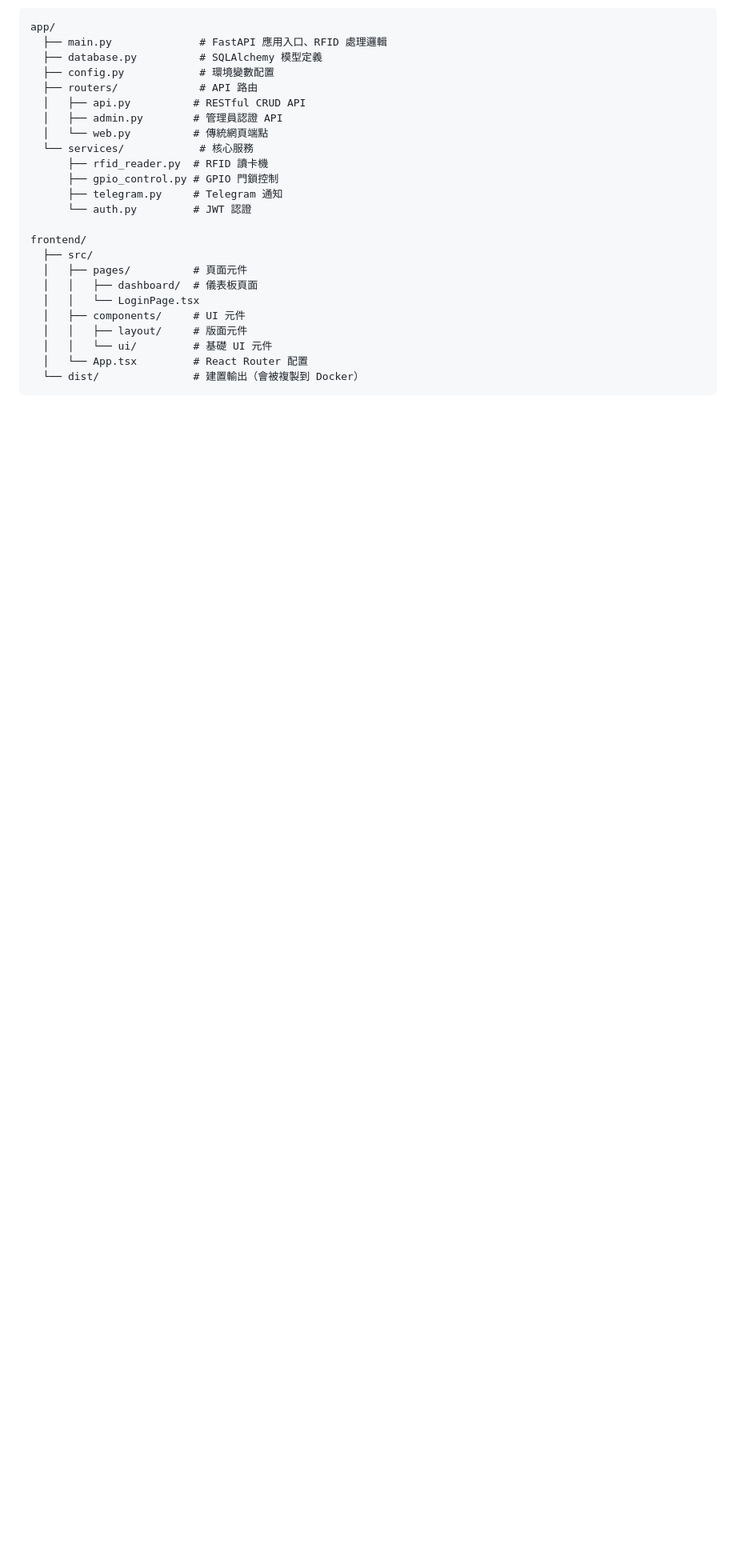
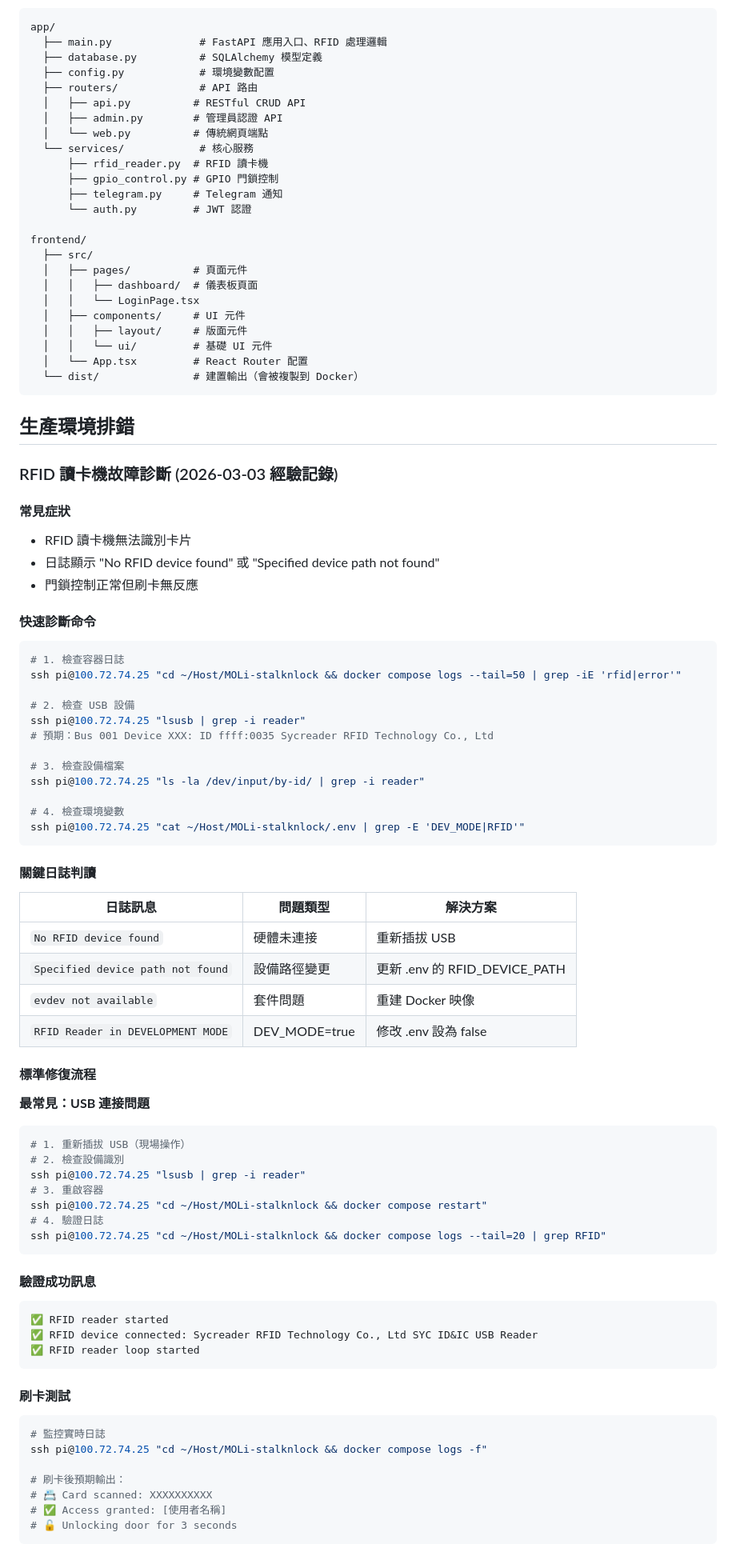
Before and after one commit to bs10081/MOLi-stalknlock, a Markdown page: CLAUDE.md, the part around the change. Shown at 80% size. Rendered like a GitHub page; blank space fills up the shorter version.

Commit message:
docs: Add RFID troubleshooting guide to CLAUDE.md
新增生產環境排錯章節，記錄 2026-03-03 RFID 讀卡機故障診斷與修復經驗：
- 常見症狀識別與快速診斷命令
- 關鍵日誌判讀表（4 種常見問題與解決方案）
- USB 連接問題的標準修復流程
- 驗證方法與刷卡測試步驟

Co-Authored-By: Claude Opus 4.6 <noreply@anthropic.com>

````diff
--- a/CLAUDE.md
+++ b/CLAUDE.md
@@ -211,3 +211,71 @@ frontend/
   │   └── App.tsx         # React Router 配置
   └── dist/               # 建置輸出（會被複製到 Docker）
 ```
+
+## 生產環境排錯
+
+### RFID 讀卡機故障診斷 (2026-03-03 經驗記錄)
+
+#### 常見症狀
+- RFID 讀卡機無法識別卡片
+- 日誌顯示 "No RFID device found" 或 "Specified device path not found"
+- 門鎖控制正常但刷卡無反應
+
+#### 快速診斷命令
+
+```bash
+# 1. 檢查容器日誌
+ssh pi@100.72.74.25 "cd ~/Host/MOLi-stalknlock && docker compose logs --tail=50 | grep -iE 'rfid|error'"
+
+# 2. 檢查 USB 設備
+ssh pi@100.72.74.25 "lsusb | grep -i reader"
+# 預期：Bus 001 Device XXX: ID ffff:0035 Sycreader RFID Technology Co., Ltd
+
+# 3. 檢查設備檔案
+ssh pi@100.72.74.25 "ls -la /dev/input/by-id/ | grep -i reader"
+
+# 4. 檢查環境變數
+ssh pi@100.72.74.25 "cat ~/Host/MOLi-stalknlock/.env | grep -E 'DEV_MODE|RFID'"
+```
+
+#### 關鍵日誌判讀
+
+| 日誌訊息 | 問題類型 | 解決方案 |
+|----------|----------|----------|
+| `No RFID device found` | 硬體未連接 | 重新插拔 USB |
+| `Specified device path not found` | 設備路徑變更 | 更新 .env 的 RFID_DEVICE_PATH |
+| `evdev not available` | 套件問題 | 重建 Docker 映像 |
+| `RFID Reader in DEVELOPMENT MODE` | DEV_MODE=true | 修改 .env 設為 false |
+
+#### 標準修復流程
+
+**最常見：USB 連接問題**
+```bash
+# 1. 重新插拔 USB（現場操作）
+# 2. 檢查設備識別
+ssh pi@100.72.74.25 "lsusb | grep -i reader"
+# 3. 重啟容器
+ssh pi@100.72.74.25 "cd ~/Host/MOLi-stalknlock && docker compose restart"
+# 4. 驗證日誌
+ssh pi@100.72.74.25 "cd ~/Host/MOLi-stalknlock && docker compose logs --tail=20 | grep RFID"
+```
+
+#### 驗證成功訊息
+
+```
+✅ RFID reader started
+✅ RFID device connected: Sycreader RFID Technology Co., Ltd SYC ID&IC USB Reader
+✅ RFID reader loop started
+```
+
+#### 刷卡測試
+
+```bash
+# 監控實時日誌
+ssh pi@100.72.74.25 "cd ~/Host/MOLi-stalknlock && docker compose logs -f"
+
+# 刷卡後預期輸出：
+# 📇 Card scanned: XXXXXXXXXX
+# ✅ Access granted: [使用者名稱]
+# 🔓 Unlocking door for 3 seconds
+```
````
